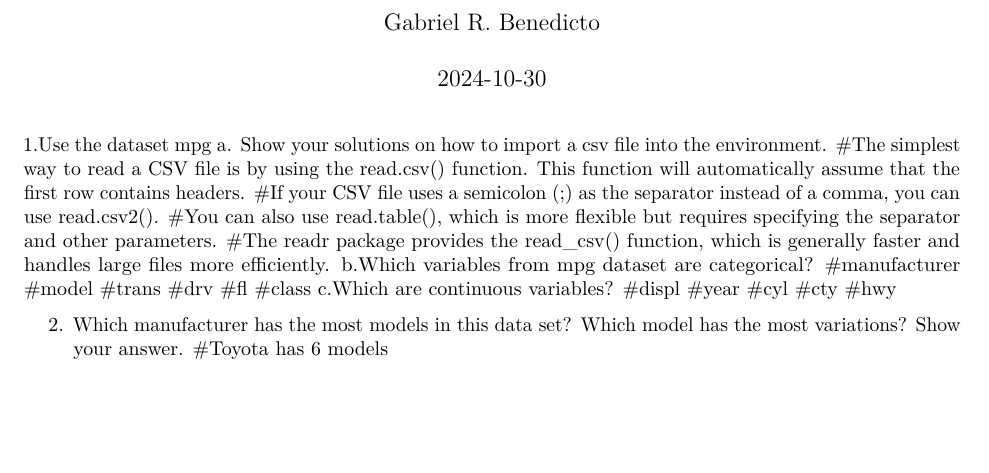
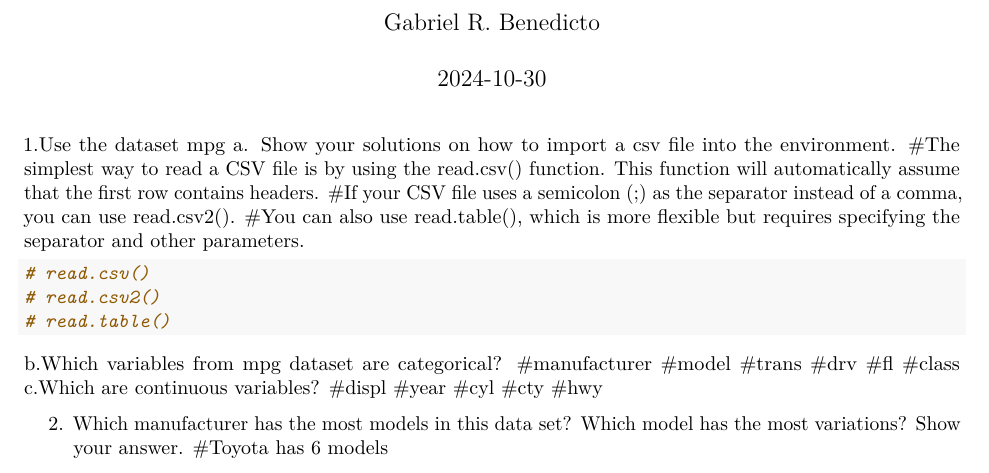
Before and after one commit to Gabriel103104/Worksheet1, an R Markdown document (RWorksheet_Benedicto4R./RWorksheet_Benedicto#4c.Rmd): part of page 1 of 6, cut so that both start at the same text, the shorter picture padded with empty space. Rendered offline with R 4.5, knitr and Pandoc, then LaTeX, with nearby package versions; some code elsewhere in the file could not run offline.

Commit message:
Updated Commit

````diff
--- a/RWorksheet_Benedicto4R./RWorksheet_Benedicto#4c.Rmd
+++ b/RWorksheet_Benedicto4R./RWorksheet_Benedicto#4c.Rmd
@@ -13,7 +13,12 @@ a. Show your solutions on how to import a csv file into the environment.
 #The simplest way to read a CSV file is by using the read.csv() function. This function will automatically assume that the first row contains headers.
 #If your CSV file uses a semicolon (;) as the separator instead of a comma, you can use read.csv2().
 #You can also use read.table(), which is more flexible but requires specifying the separator and other parameters.
-#The readr package provides the read_csv() function, which is generally faster and handles large files more efficiently.
+```{r}
+# read.csv()
+# read.csv2()
+# read.table()
+```
+
 b.Which variables from mpg dataset are categorical?
 #manufacturer
 #model
````
Also changed, not shown: RWorksheet_Benedicto4R./RWorksheet_Benedicto-4c.pdf.
